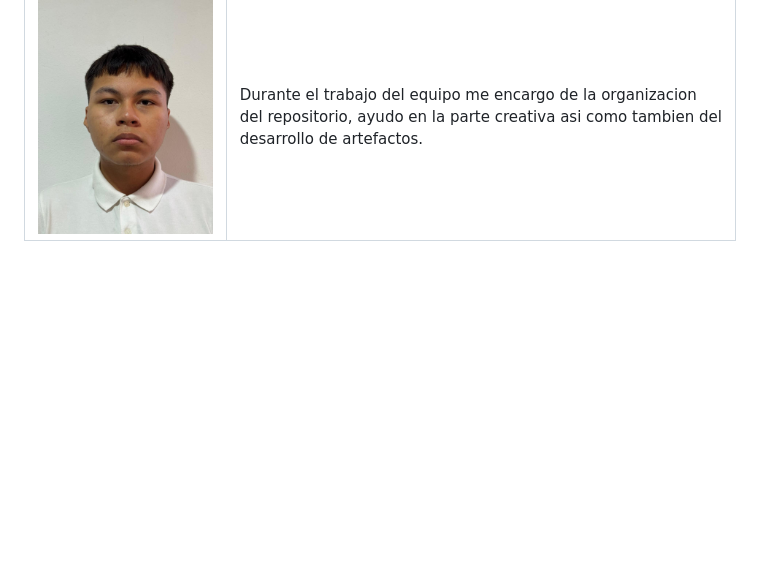
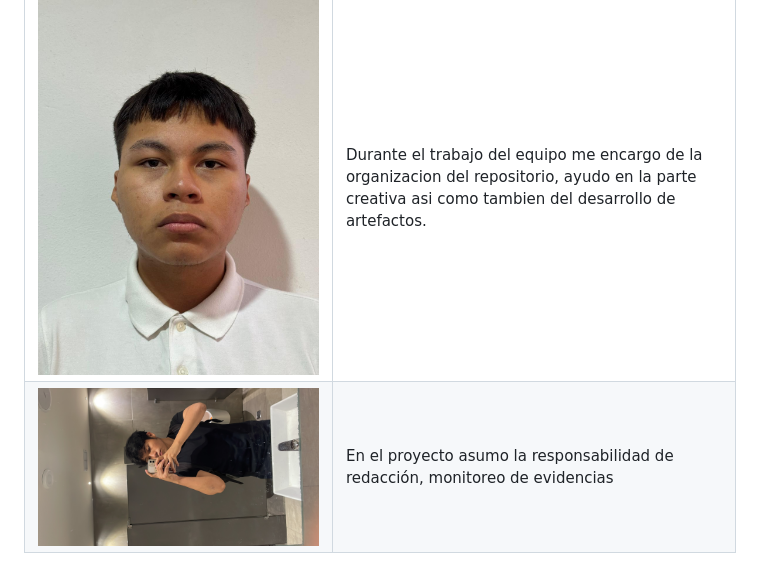
Before and after one commit to David-Alcocer/Equipo-6-Fundamentos-De-Software, a Markdown page: README.md, the part around the change. Rendered like a GitHub page; pictures changed too: Imagenes/Rodrigo.JPG (added); blank space fills up the shorter version.

Commit message:
Add rol and picture (#36)
Good Team

```diff
--- a/README.md
+++ b/README.md
@@ -46,3 +46,4 @@ Repository about Software Fundament
 |![David](Imagenes/David.jpeg)| En el equipo asumo la responsabilidad de checar los requisitos y analizar y supervisar la tarea de mis comapñeros para ver si necesitan mejorar |
 |![Leo](Imagenes/leo.jpg)| En el equipo asumo la responsabilidad de scrum master, product owner y lider de equipo, resolviendo la mayor parte de los blockers del equipo |
 |![Javier](Imagenes/Javier.jpeg)| Durante el trabajo del equipo me encargo de la organizacion del repositorio, ayudo en la parte creativa asi como tambien del desarrollo de artefactos. |
+|![Salazarbru](Imagenes/Rodrigo.JPG)| En el proyecto asumo la responsabilidad de redacción, monitoreo de evidencias |
```
